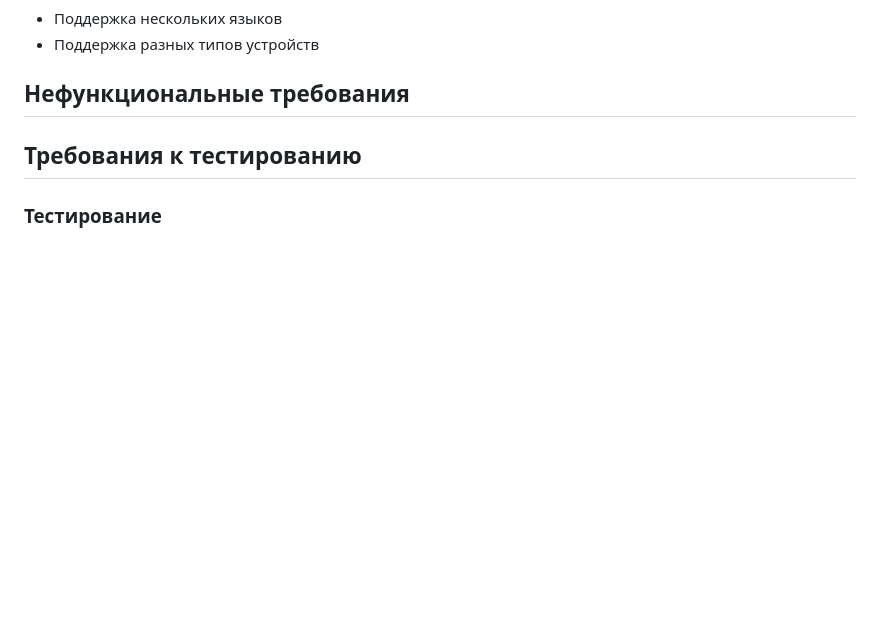
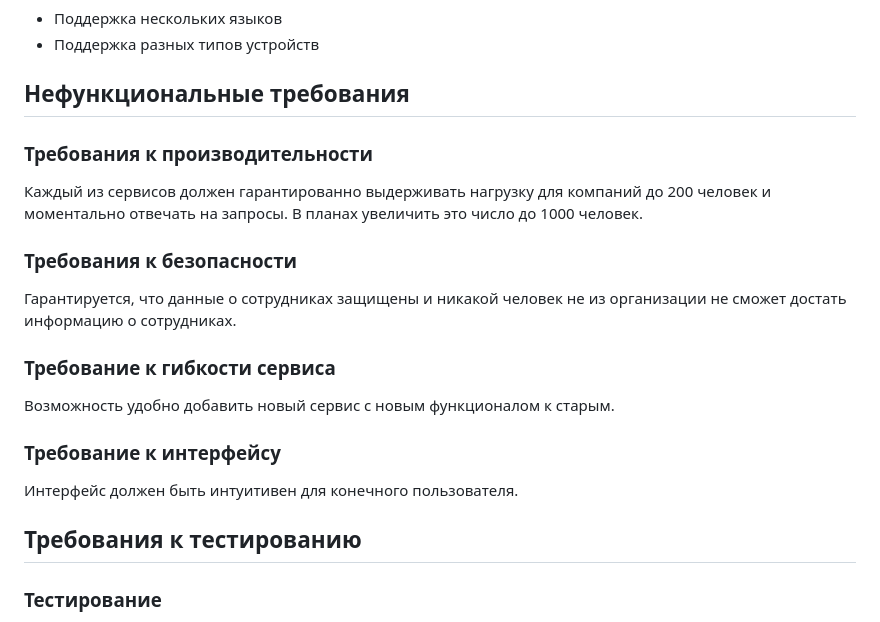
Before and after one commit to outstaff-coursework/backend, a Markdown page: documents/SRS.md, the part around the change. GitHub-like rendering; blank space fills up the shorter version.

Commit message:
added_srs_nonfunc

```diff
--- a/documents/SRS.md
+++ b/documents/SRS.md
@@ -166,7 +166,14 @@
 * Поддержка разных типов устройств
 
 ## Нефункциональные требования
-
+### Требования к производительности
+Каждый из сервисов должен гарантированно выдерживать нагрузку для компаний до 200 человек и моментально отвечать на запросы. В планах увеличить это число до 1000 человек.
+### Требования к безопасности
+Гарантируется, что данные о сотрудниках защищены и никакой человек не из организации не сможет достать информацию о сотрудниках.
+### Требование к гибкости сервиса
+Возможность удобно добавить новый сервис с новым функционалом к старым.
+### Требование к интерфейсу
+Интерфейс должен быть интуитивен для конечного пользователя.
 ## Требования к тестированию
 ### Тестирование
 Система должна проходить тестирование в соответствии с функциональными и не функциональными требованяими. Всего будет несколько видов тестирования:
```
